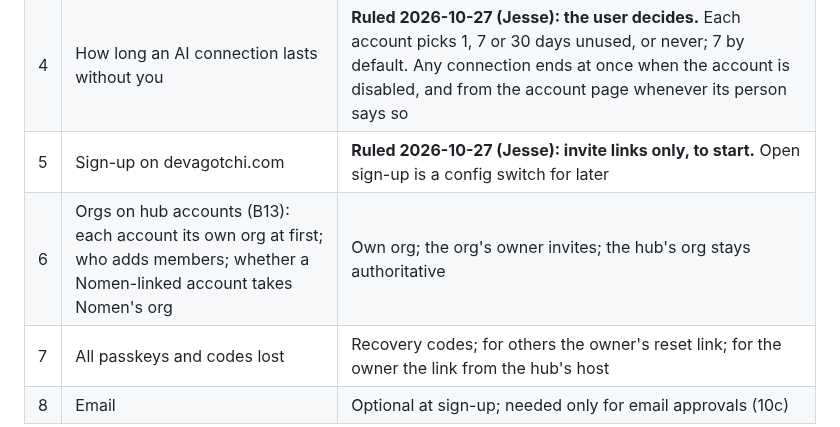
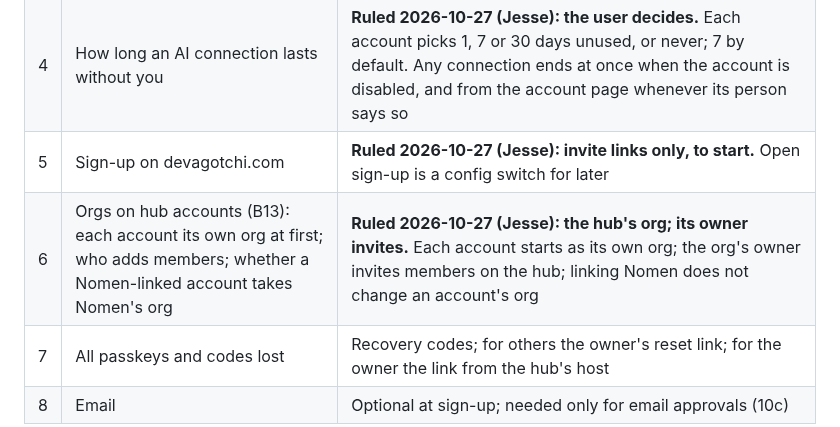
Before and after one commit to EonsofStupid/devagotchi, a Markdown page: docs/product-and-platform-plan.md, the part around the change. GitHub-like rendering.

Commit message:
docs(plan): §14 decision 6 ruled: orgs are the hub's, their owners invite
Co-Authored-By: Claude Opus 5.5 <noreply@anthropic.com>
Claude-Session: https://claude.ai/code/session_01XedkfDJnrWWxDKGV4NgtkR

```diff
--- a/docs/product-and-platform-plan.md
+++ b/docs/product-and-platform-plan.md
@@ -475,6 +475,6 @@ without Nomen.
 | 3 | AI clients: any MCP client with a consent tap, or a fixed list (Claude, ChatGPT, Claude Code, Cursor) | **Ruled 2026-10-27 (Jesse): any MCP client, with consent.** The consent page names the client and the host of its `client_id`, and warns on loopback-only or other-host redirects |
 | 4 | How long an AI connection lasts without you | **Ruled 2026-10-27 (Jesse): the user decides.** Each account picks 1, 7 or 30 days unused, or never; 7 by default. Any connection ends at once when the account is disabled, and from the account page whenever its person says so |
 | 5 | Sign-up on devagotchi.com | **Ruled 2026-10-27 (Jesse): invite links only, to start.** Open sign-up is a config switch for later |
-| 6 | Orgs on hub accounts (B13): each account its own org at first; who adds members; whether a Nomen-linked account takes Nomen's org | Own org; the org's owner invites; the hub's org stays authoritative |
+| 6 | Orgs on hub accounts (B13): each account its own org at first; who adds members; whether a Nomen-linked account takes Nomen's org | **Ruled 2026-10-27 (Jesse): the hub's org; its owner invites.** Each account starts as its own org; the org's owner invites members on the hub; linking Nomen does not change an account's org |
 | 7 | All passkeys and codes lost | Recovery codes; for others the owner's reset link; for the owner the link from the hub's host |
 | 8 | Email | Optional at sign-up; needed only for email approvals (10c) |
```
